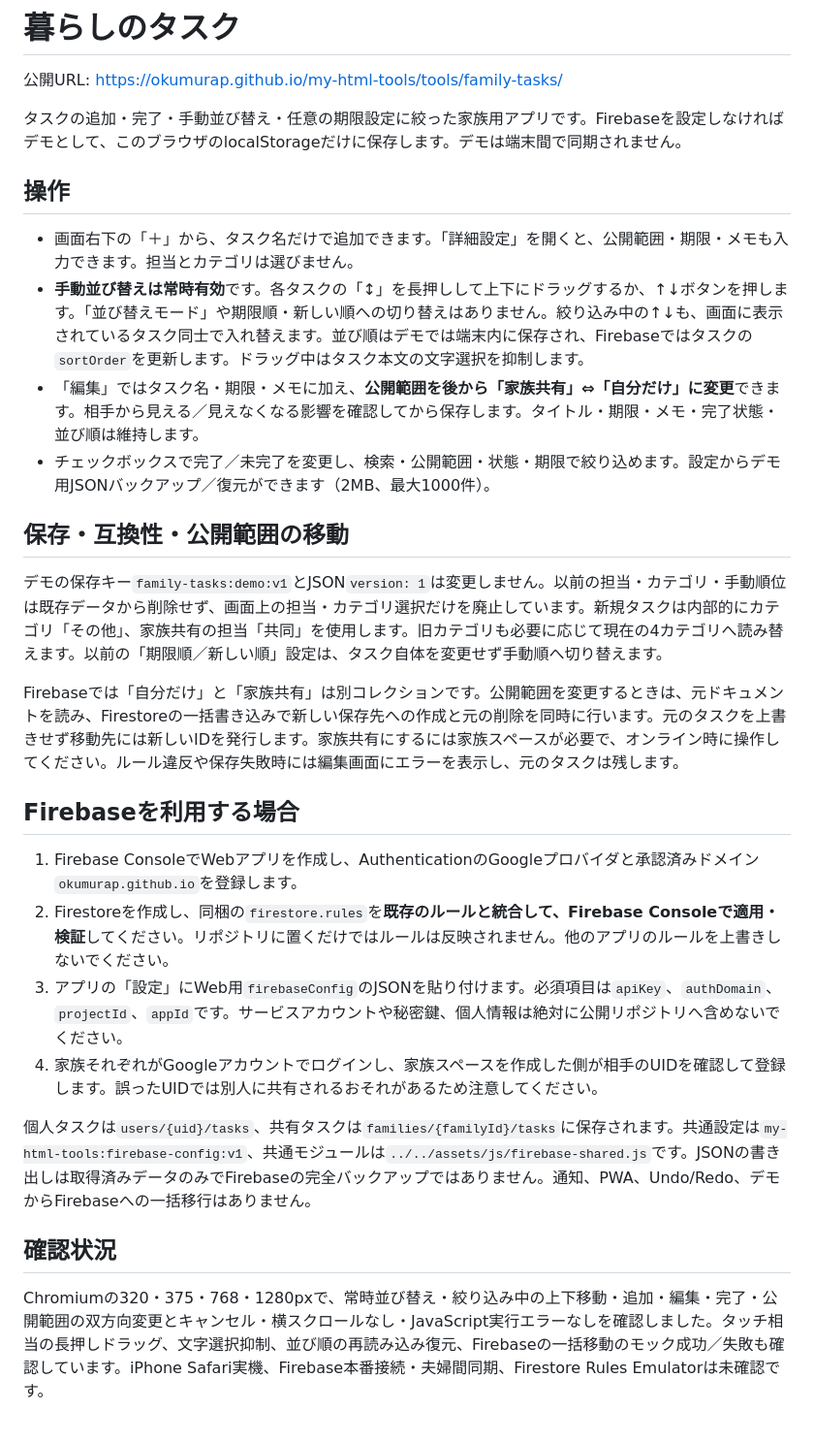
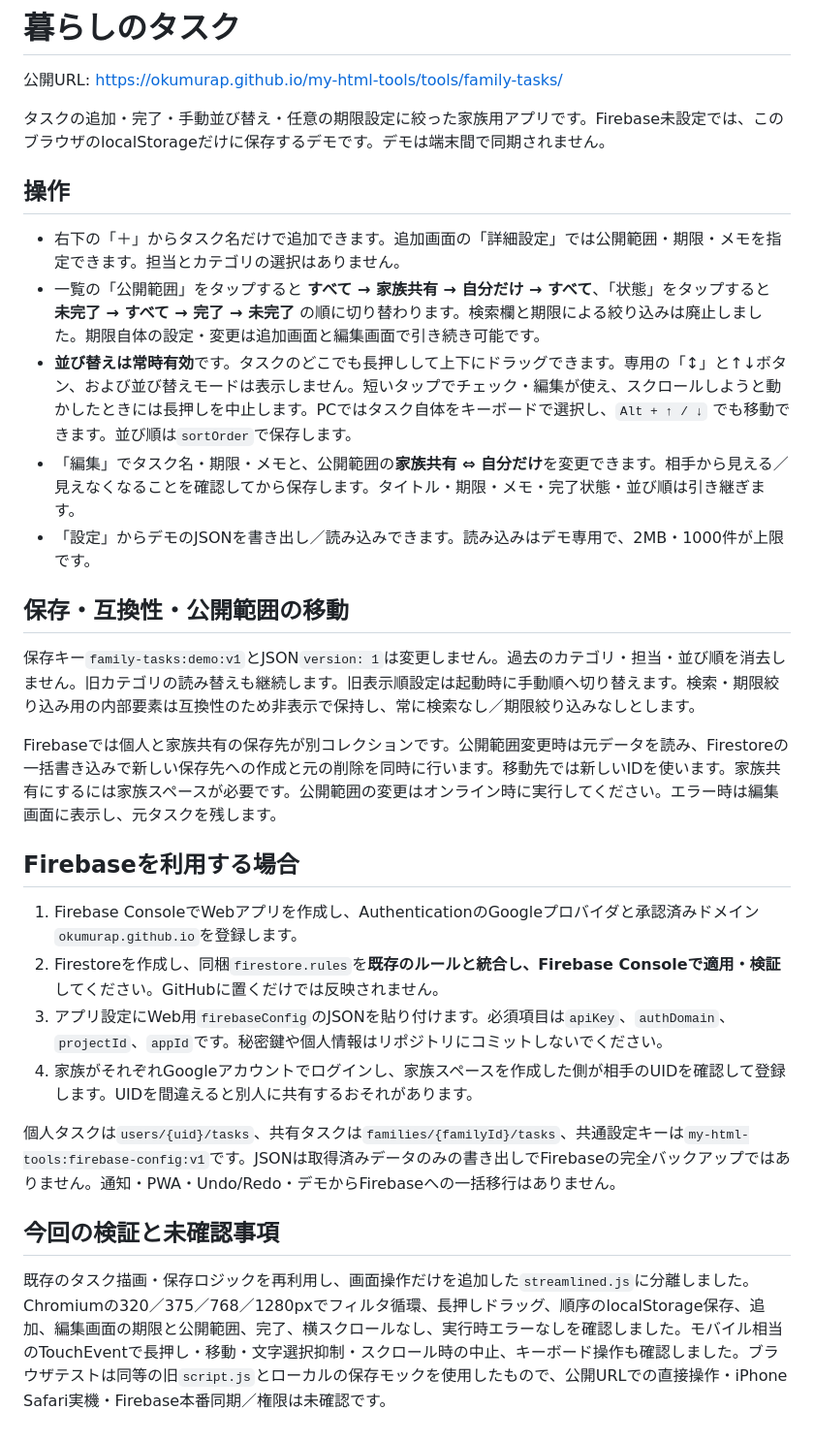
Before and after one commit to okumurap/my-html-tools, a Markdown page: tools/family-tasks/README.md, the part around the change. Shown at 97% size. Drawn GitHub-style.

Commit message:
docs: describe tap-to-cycle filters and whole-row long-press sorting

```diff
--- a/tools/family-tasks/README.md
+++ b/tools/family-tasks/README.md
@@ -2,30 +2,31 @@
 
 公開URL: https://okumurap.github.io/my-html-tools/tools/family-tasks/
 
-タスクの追加・完了・手動並び替え・任意の期限設定に絞った家族用アプリです。Firebaseを設定しなければデモとして、このブラウザのlocalStorageだけに保存します。デモは端末間で同期されません。
+タスクの追加・完了・手動並び替え・任意の期限設定に絞った家族用アプリです。Firebase未設定では、このブラウザのlocalStorageだけに保存するデモです。デモは端末間で同期されません。
 
 ## 操作
 
-- 画面右下の「＋」から、タスク名だけで追加できます。「詳細設定」を開くと、公開範囲・期限・メモも入力できます。担当とカテゴリは選びません。
-- **手動並び替えは常時有効**です。各タスクの「↕」を長押しして上下にドラッグするか、↑↓ボタンを押します。「並び替えモード」や期限順・新しい順への切り替えはありません。絞り込み中の↑↓も、画面に表示されているタスク同士で入れ替えます。並び順はデモでは端末内に保存され、Firebaseではタスクの`sortOrder`を更新します。ドラッグ中はタスク本文の文字選択を抑制します。
-- 「編集」ではタスク名・期限・メモに加え、**公開範囲を後から「家族共有」⇔「自分だけ」に変更**できます。相手から見える／見えなくなる影響を確認してから保存します。タイトル・期限・メモ・完了状態・並び順は維持します。
-- チェックボックスで完了／未完了を変更し、検索・公開範囲・状態・期限で絞り込めます。設定からデモ用JSONバックアップ／復元ができます（2MB、最大1000件）。
+- 右下の「＋」からタスク名だけで追加できます。追加画面の「詳細設定」では公開範囲・期限・メモを指定できます。担当とカテゴリの選択はありません。
+- 一覧の「公開範囲」をタップすると **すべて → 家族共有 → 自分だけ → すべて**、「状態」をタップすると **未完了 → すべて → 完了 → 未完了** の順に切り替わります。検索欄と期限による絞り込みは廃止しました。期限自体の設定・変更は追加画面と編集画面で引き続き可能です。
+- **並び替えは常時有効**です。タスクのどこでも長押しして上下にドラッグできます。専用の「↕」と↑↓ボタン、および並び替えモードは表示しません。短いタップでチェック・編集が使え、スクロールしようと動かしたときには長押しを中止します。PCではタスク自体をキーボードで選択し、`Alt + ↑ / ↓` でも移動できます。並び順は`sortOrder`で保存します。
+- 「編集」でタスク名・期限・メモと、公開範囲の**家族共有 ⇔ 自分だけ**を変更できます。相手から見える／見えなくなることを確認してから保存します。タイトル・期限・メモ・完了状態・並び順は引き継ぎます。
+- 「設定」からデモのJSONを書き出し／読み込みできます。読み込みはデモ専用で、2MB・1000件が上限です。
 
 ## 保存・互換性・公開範囲の移動
 
-デモの保存キー`family-tasks:demo:v1`とJSON`version: 1`は変更しません。以前の担当・カテゴリ・手動順位は既存データから削除せず、画面上の担当・カテゴリ選択だけを廃止しています。新規タスクは内部的にカテゴリ「その他」、家族共有の担当「共同」を使用します。旧カテゴリも必要に応じて現在の4カテゴリへ読み替えます。以前の「期限順／新しい順」設定は、タスク自体を変更せず手動順へ切り替えます。
+保存キー`family-tasks:demo:v1`とJSON`version: 1`は変更しません。過去のカテゴリ・担当・並び順を消去しません。旧カテゴリの読み替えも継続します。旧表示順設定は起動時に手動順へ切り替えます。検索・期限絞り込み用の内部要素は互換性のため非表示で保持し、常に検索なし／期限絞り込みなしとします。
 
-Firebaseでは「自分だけ」と「家族共有」は別コレクションです。公開範囲を変更するときは、元ドキュメントを読み、Firestoreの一括書き込みで新しい保存先への作成と元の削除を同時に行います。元のタスクを上書きせず移動先には新しいIDを発行します。家族共有にするには家族スペースが必要で、オンライン時に操作してください。ルール違反や保存失敗時には編集画面にエラーを表示し、元のタスクは残します。
+Firebaseでは個人と家族共有の保存先が別コレクションです。公開範囲変更時は元データを読み、Firestoreの一括書き込みで新しい保存先への作成と元の削除を同時に行います。移動先では新しいIDを使います。家族共有にするには家族スペースが必要です。公開範囲の変更はオンライン時に実行してください。エラー時は編集画面に表示し、元タスクを残します。
 
 ## Firebaseを利用する場合
 
 1. Firebase ConsoleでWebアプリを作成し、AuthenticationのGoogleプロバイダと承認済みドメイン`okumurap.github.io`を登録します。
-2. Firestoreを作成し、同梱の`firestore.rules`を**既存のルールと統合して、Firebase Consoleで適用・検証**してください。リポジトリに置くだけではルールは反映されません。他のアプリのルールを上書きしないでください。
-3. アプリの「設定」にWeb用`firebaseConfig`のJSONを貼り付けます。必須項目は`apiKey`、`authDomain`、`projectId`、`appId`です。サービスアカウントや秘密鍵、個人情報は絶対に公開リポジトリへ含めないでください。
-4. 家族それぞれがGoogleアカウントでログインし、家族スペースを作成した側が相手のUIDを確認して登録します。誤ったUIDでは別人に共有されるおそれがあるため注意してください。
+2. Firestoreを作成し、同梱`firestore.rules`を**既存のルールと統合し、Firebase Consoleで適用・検証**してください。GitHubに置くだけでは反映されません。
+3. アプリ設定にWeb用`firebaseConfig`のJSONを貼り付けます。必須項目は`apiKey`、`authDomain`、`projectId`、`appId`です。秘密鍵や個人情報はリポジトリにコミットしないでください。
+4. 家族がそれぞれGoogleアカウントでログインし、家族スペースを作成した側が相手のUIDを確認して登録します。UIDを間違えると別人に共有するおそれがあります。
 
-個人タスクは`users/{uid}/tasks`、共有タスクは`families/{familyId}/tasks`に保存されます。共通設定は`my-html-tools:firebase-config:v1`、共通モジュールは`../../assets/js/firebase-shared.js`です。JSONの書き出しは取得済みデータのみでFirebaseの完全バックアップではありません。通知、PWA、Undo/Redo、デモからFirebaseへの一括移行はありません。
+個人タスクは`users/{uid}/tasks`、共有タスクは`families/{familyId}/tasks`、共通設定キーは`my-html-tools:firebase-config:v1`です。JSONは取得済みデータのみの書き出しでFirebaseの完全バックアップではありません。通知・PWA・Undo/Redo・デモからFirebaseへの一括移行はありません。
 
-## 確認状況
+## 今回の検証と未確認事項
 
-Chromiumの320・375・768・1280pxで、常時並び替え・絞り込み中の上下移動・追加・編集・完了・公開範囲の双方向変更とキャンセル・横スクロールなし・JavaScript実行エラーなしを確認しました。タッチ相当の長押しドラッグ、文字選択抑制、並び順の再読み込み復元、Firebaseの一括移動のモック成功／失敗も確認しています。iPhone Safari実機、Firebase本番接続・夫婦間同期、Firestore Rules Emulatorは未確認です。
+既存のタスク描画・保存ロジックを再利用し、画面操作だけを追加した`streamlined.js`に分離しました。Chromiumの320／375／768／1280pxでフィルタ循環、長押しドラッグ、順序のlocalStorage保存、追加、編集画面の期限と公開範囲、完了、横スクロールなし、実行時エラーなしを確認しました。モバイル相当のTouchEventで長押し・移動・文字選択抑制・スクロール時の中止、キーボード操作も確認しました。ブラウザテストは同等の旧`script.js`とローカルの保存モックを使用したもので、公開URLでの直接操作・iPhone Safari実機・Firebase本番同期／権限は未確認です。
```
